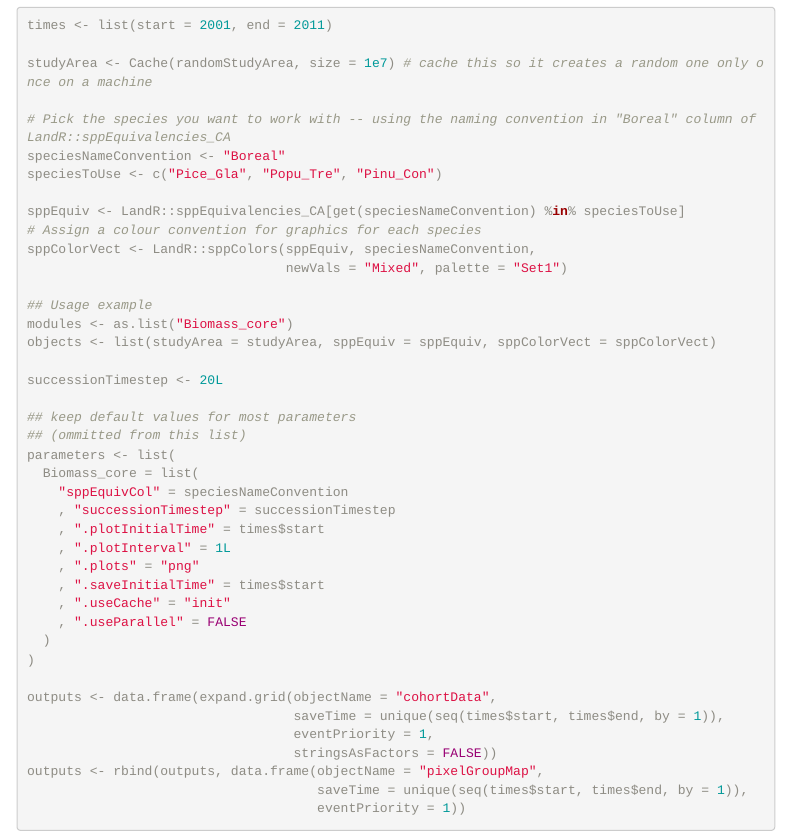
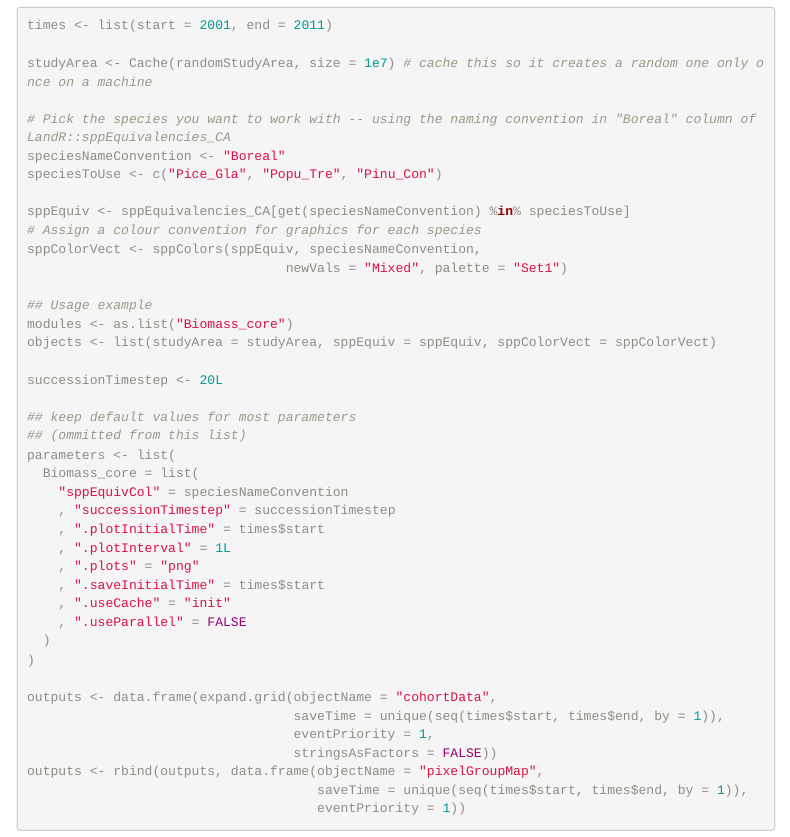
Before and after one commit to PredictiveEcology/Biomass_validationKNN, an R Markdown document (Biomass_validationKNN.Rmd): the page in a window 1100 px wide, from 7350 px down. Rendered offline with R 4.5, knitr and Pandoc, with nearby package versions; some code elsewhere in the file could not run offline; menus at the side of the page are left out.

Commit message:
manual: example, minor LandR is loaded

```diff
--- a/Biomass_validationKNN.Rmd
+++ b/Biomass_validationKNN.Rmd
@@ -688,9 +688,9 @@ studyArea <- Cache(randomStudyArea, size = 1e7) # cache this so it creates a ran
 speciesNameConvention <- "Boreal"
 speciesToUse <- c("Pice_Gla", "Popu_Tre", "Pinu_Con")
 
-sppEquiv <- LandR::sppEquivalencies_CA[get(speciesNameConvention) %in% speciesToUse]
+sppEquiv <- sppEquivalencies_CA[get(speciesNameConvention) %in% speciesToUse]
 # Assign a colour convention for graphics for each species
-sppColorVect <- LandR::sppColors(sppEquiv, speciesNameConvention,
+sppColorVect <- sppColors(sppEquiv, speciesNameConvention,
                                  newVals = "Mixed", palette = "Set1")
 
 ## Usage example
```
